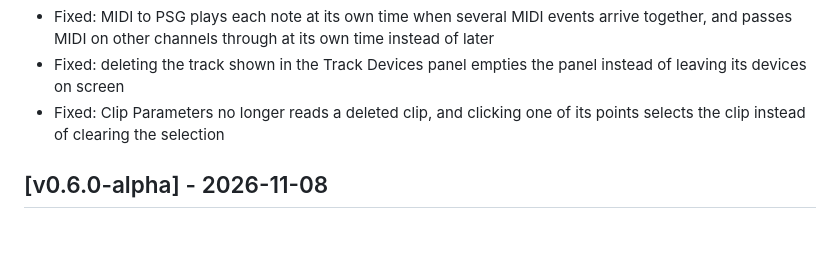
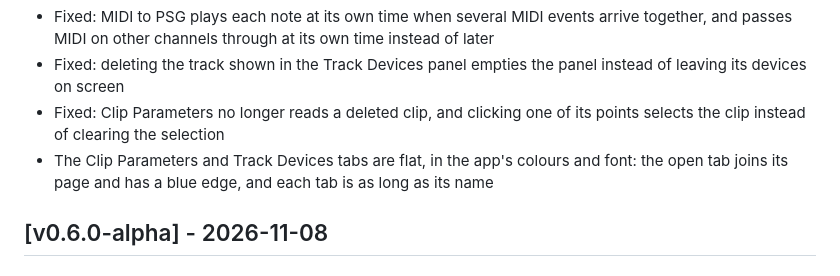
Before and after one commit to Pixel-Matter/uZX, a Markdown page: CHANGELOG.md, the part around the change. Drawn GitHub-style; blank space fills up the shorter version.

```diff
--- a/CHANGELOG.md
+++ b/CHANGELOG.md
@@ -67,6 +67,7 @@ All notable changes to µZX are documented here. µZX currently supports AY-3-89
 - Fixed: MIDI to PSG plays each note at its own time when several MIDI events arrive together, and passes MIDI on other channels through at its own time instead of later
 - Fixed: deleting the track shown in the Track Devices panel empties the panel instead of leaving its devices on screen
 - Fixed: Clip Parameters no longer reads a deleted clip, and clicking one of its points selects the clip instead of clearing the selection
+- The Clip Parameters and Track Devices tabs are flat, in the app's colours and font: the open tab joins its page and has a blue edge, and each tab is as long as its name
 
 ## [v0.6.0-alpha] - 2026-11-08
 
```
Also changed, not shown: docs/ROADMAP.md (+0 -1 lines), docs/images/user-guide/studio-devices.png, docs/images/user-guide/studio-layout.png, docs/images/user-guide/studio-psg-editor.png, 2 other files.
